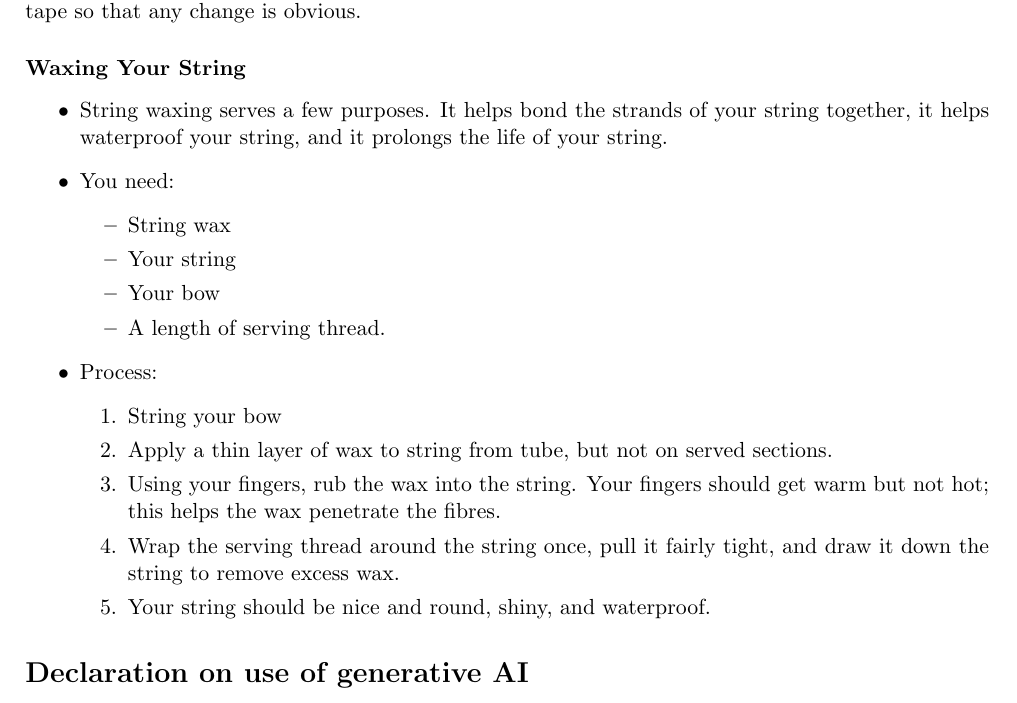
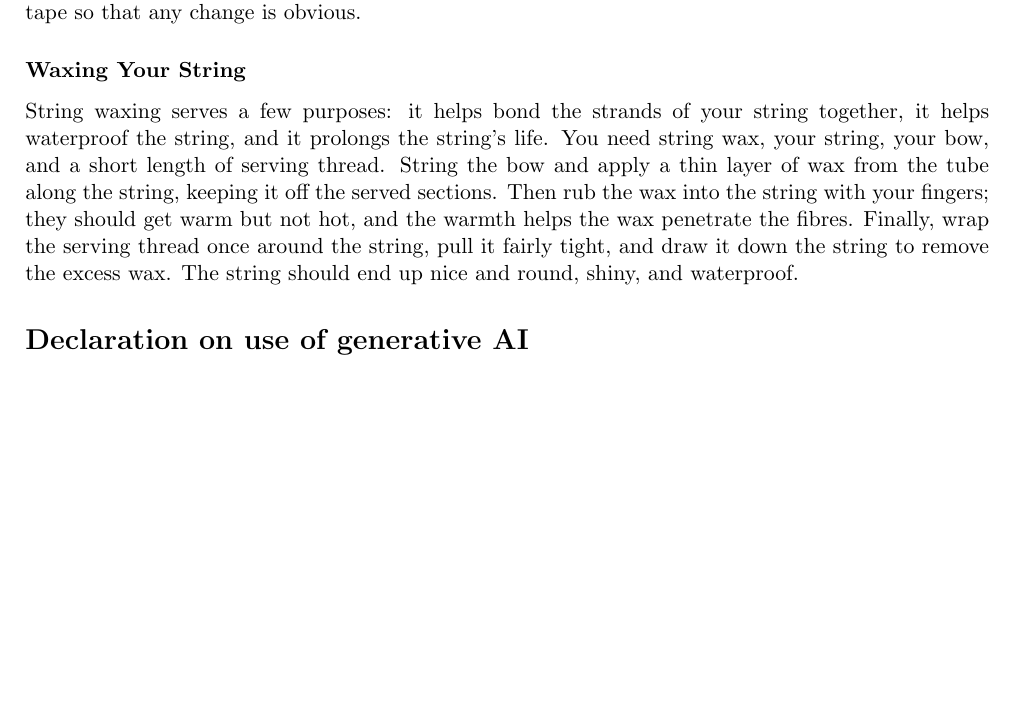
Before and after one commit to ChrisWoodgate/archery_idiots_guides, a LaTeX document (setup_and_tuning/setup_and_tuning.tex): part of page 12 of 13 before the commit and part of page 12 of 12 after it, cut so that both start at the same text, the shorter picture padded with empty space. Compiled offline with pdfLaTeX.

Commit message:
Convert the string waxing bullets to prose
Purpose, what you need and the five-step process become one paragraph
in the order the list gave them; no steps added or dropped.

Co-Authored-By: Claude Fable 5.1 <noreply@anthropic.com>

```diff
--- a/setup_and_tuning/setup_and_tuning.tex
+++ b/setup_and_tuning/setup_and_tuning.tex
@@ -150,31 +150,7 @@ You will need to set your sight at different heights for different distances. Th
 A clicker is a thin strip of metal held on by a single screw, and it moves. Check its position regularly: it creeps after a knock in a bow case or on a stand, the blade bends if an arrow is drawn through it carelessly, and your draw length lengthens as your technique improves, in which case the clicker needs to move forward with it. If your arrows start clicking early or late for no obvious reason, check the clicker before you blame anything else. Mark its position on the riser with a pencil line or a strip of tape so that any change is obvious.
 
 \subsubsection*{Waxing Your String}
-
-\begin{itemize}
-	\item String waxing serves a few purposes. It helps bond the strands of your
-		string together, it helps waterproof your string, and it prolongs the
-		life of your string.
-	\item You need:
-		\begin{itemize}
-			\item String wax
-			\item Your string
-			\item Your bow
-			\item A length of serving thread.
-		\end{itemize}
-	\item Process:
-		\begin{enumerate}
-			\item String your bow
-			\item Apply a thin layer of wax to string from tube, but not on
-				served sections.
-			\item Using your fingers, rub the wax into the string. Your fingers
-				should get warm but not hot; this helps the wax penetrate the
-				fibres.
-			\item Wrap the serving thread around the string once, pull it fairly
-				tight, and draw it down the string to remove excess wax.
-			\item Your string should be nice and round, shiny, and waterproof.
-	\end{enumerate}
-\end{itemize}
+String waxing serves a few purposes: it helps bond the strands of your string together, it helps waterproof the string, and it prolongs the string's life. You need string wax, your string, your bow, and a short length of serving thread. String the bow and apply a thin layer of wax from the tube along the string, keeping it off the served sections. Then rub the wax into the string with your fingers; they should get warm but not hot, and the warmth helps the wax penetrate the fibres. Finally, wrap the serving thread once around the string, pull it fairly tight, and draw it down the string to remove the excess wax. The string should end up nice and round, shiny, and waterproof.
 
 \section*{Declaration on use of generative AI}
 This document was prepared with the assistance of Claude Fable 5.1 (Anthropic), a large language model (LLM). The LLM assisted with production of figures and generation/refinement of portions of the text. I proofread and edited the output, and take full responsibility for the information presented here.
```
